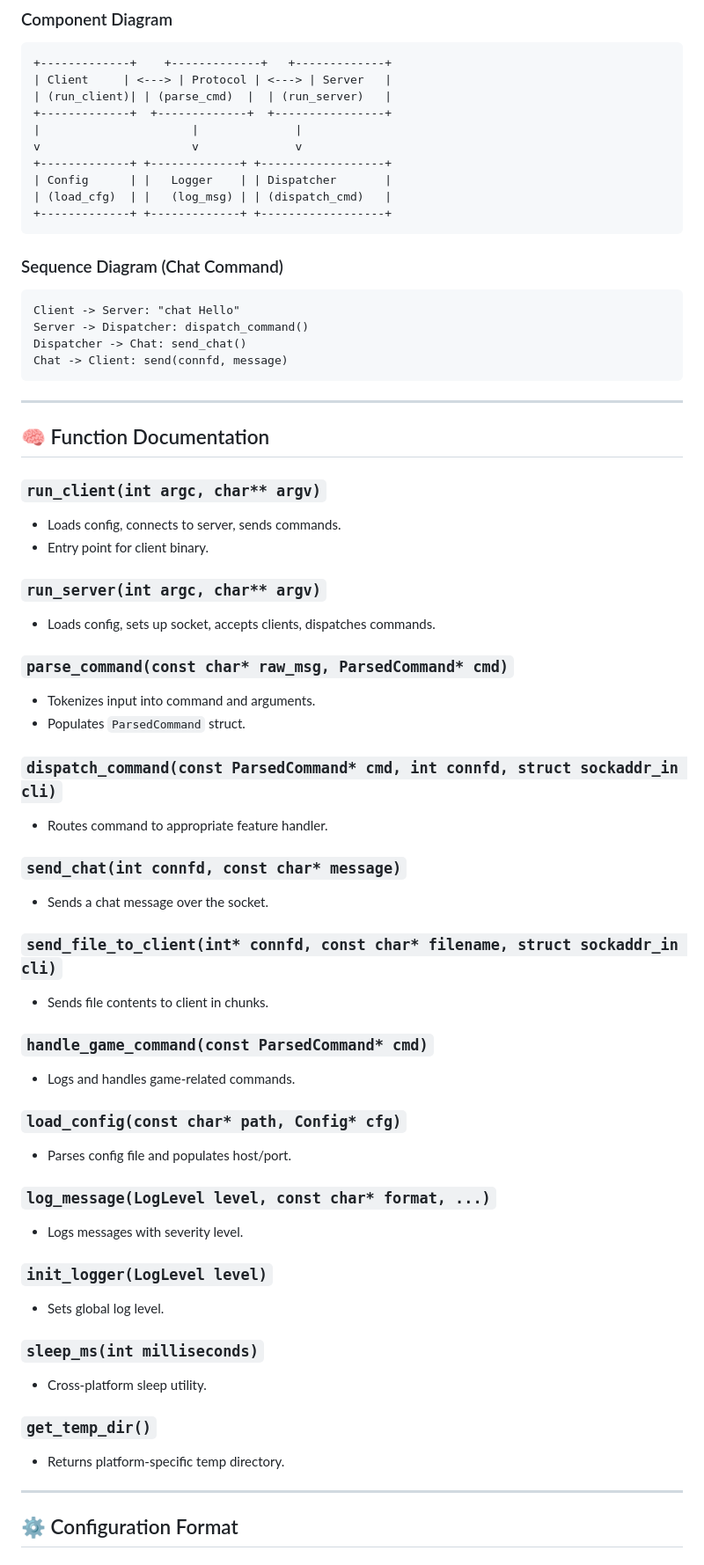
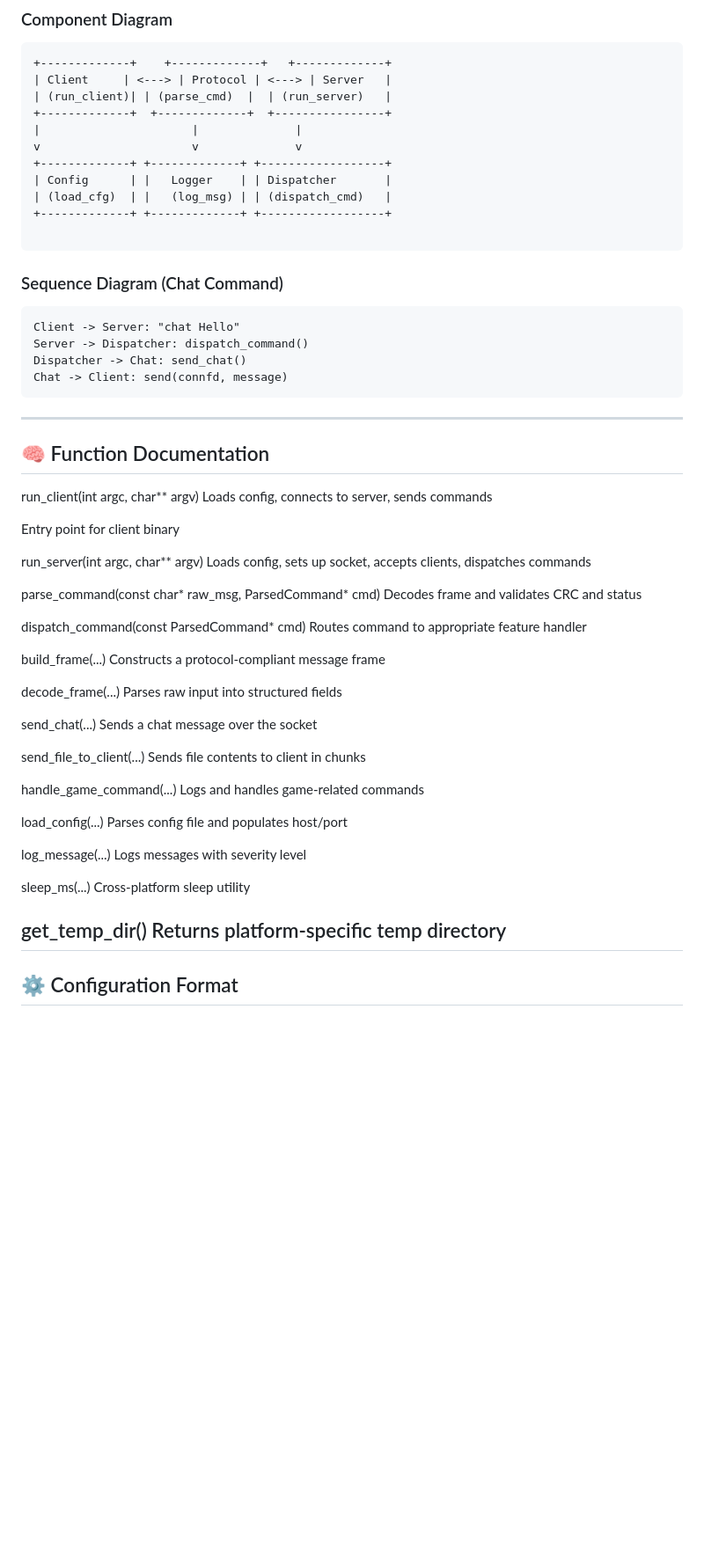
Before and after one commit to amaraoussama94/Server_Client-C-app, a Markdown page: technical_ref.md, the part around one of its changes. Shown at 88% size. Drawn GitHub-style; blank space fills up the shorter version.

`````diff
--- a/technical_ref.md
+++ b/technical_ref.md
@@ -27,6 +31,7 @@ v                      v              v
 | Config      | |   Logger    | | Dispatcher       |
 | (load_cfg)  | |   (log_msg) | | (dispatch_cmd)   |
 +-------------+ +-------------+ +------------------+
+
 ````
 
 ### Sequence Diagram (Chat Command)
@@ -42,44 +47,46 @@ Chat -> Client: send(connfd, message)
 
 ## 🧠 Function Documentation
 
-### `run_client(int argc, char** argv)`
-- Loads config, connects to server, sends commands.
-- Entry point for client binary.
+run_client(int argc, char** argv)
+Loads config, connects to server, sends commands
 
-### `run_server(int argc, char** argv)`
-- Loads config, sets up socket, accepts clients, dispatches commands.
+Entry point for client binary
 
-### `parse_command(const char* raw_msg, ParsedCommand* cmd)`
-- Tokenizes input into command and arguments.
-- Populates `ParsedCommand` struct.
+run_server(int argc, char** argv)
+Loads config, sets up socket, accepts clients, dispatches commands
 
-### `dispatch_command(const ParsedCommand* cmd, int connfd, struct sockaddr_in cli)`
-- Routes command to appropriate feature handler.
+parse_command(const char* raw_msg, ParsedCommand* cmd)
+Decodes frame and validates CRC and status
 
-### `send_chat(int connfd, const char* message)`
-- Sends a chat message over the socket.
+dispatch_command(const ParsedCommand* cmd)
+Routes command to appropriate feature handler
 
-### `send_file_to_client(int* connfd, const char* filename, struct sockaddr_in cli)`
-- Sends file contents to client in chunks.
+build_frame(...)
+Constructs a protocol-compliant message frame
 
-### `handle_game_command(const ParsedCommand* cmd)`
-- Logs and handles game-related commands.
+decode_frame(...)
+Parses raw input into structured fields
 
-### `load_config(const char* path, Config* cfg)`
-- Parses config file and populates host/port.
+send_chat(...)
+Sends a chat message over the socket
 
-### `log_message(LogLevel level, const char* format, ...)`
-- Logs messages with severity level.
+send_file_to_client(...)
+Sends file contents to client in chunks
 
-### `init_logger(LogLevel level)`
-- Sets global log level.
+handle_game_command(...)
+Logs and handles game-related commands
 
-### `sleep_ms(int milliseconds)`
-- Cross-platform sleep utility.
+load_config(...)
+Parses config file and populates host/port
 
-### `get_temp_dir()`
-- Returns platform-specific temp directory.
+log_message(...)
+Logs messages with severity level
 
+sleep_ms(...)
+Cross-platform sleep utility
+
+get_temp_dir()
+Returns platform-specific temp directory
 ---
 
 ## ⚙️ Configuration Format
`````
Also changed, not shown: other parts of technical_ref.md (+71 -44 lines).
